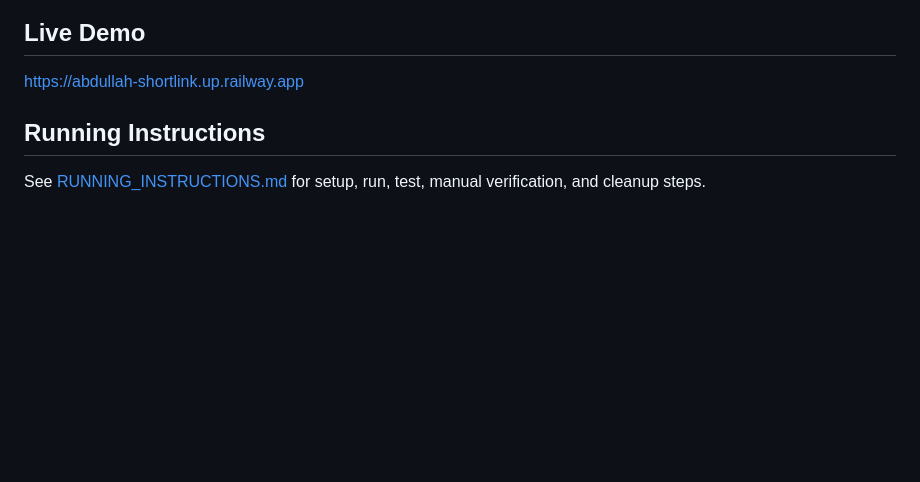
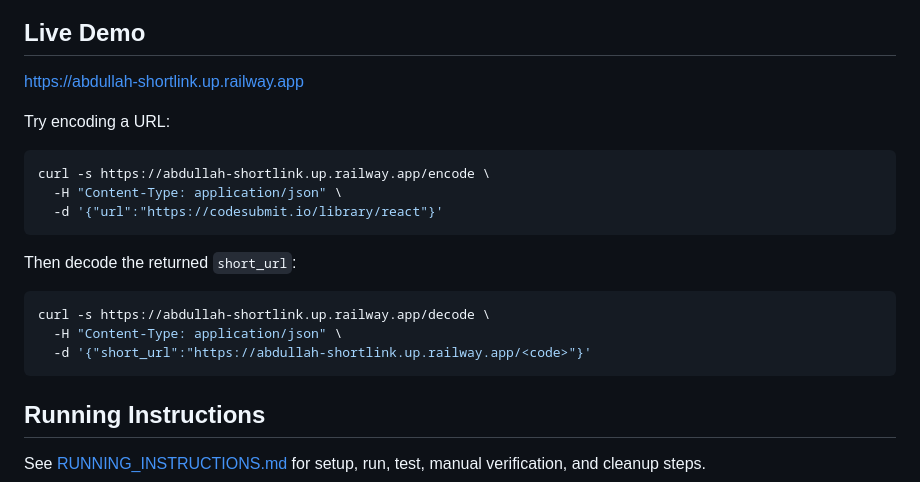
Before and after one commit to Abdullah-Ibrahim-Ghandour/go-url-shortener, a Markdown page: README.md, the part around the change. Rendered like a GitHub page; blank space fills up the shorter version.

Commit message:
docs: add live demo examples

````diff
--- a/README.md
+++ b/README.md
@@ -7,6 +7,22 @@ The service uses SQLite for local persistence, so links remain available after t
 ## Live Demo
 
 https://abdullah-shortlink.up.railway.app
+
+Try encoding a URL:
+
+```sh
+curl -s https://abdullah-shortlink.up.railway.app/encode \
+  -H "Content-Type: application/json" \
+  -d '{"url":"https://codesubmit.io/library/react"}'
+```
+
+Then decode the returned `short_url`:
+
+```sh
+curl -s https://abdullah-shortlink.up.railway.app/decode \
+  -H "Content-Type: application/json" \
+  -d '{"short_url":"https://abdullah-shortlink.up.railway.app/<code>"}'
+```
 
 ## Running Instructions
 
````
